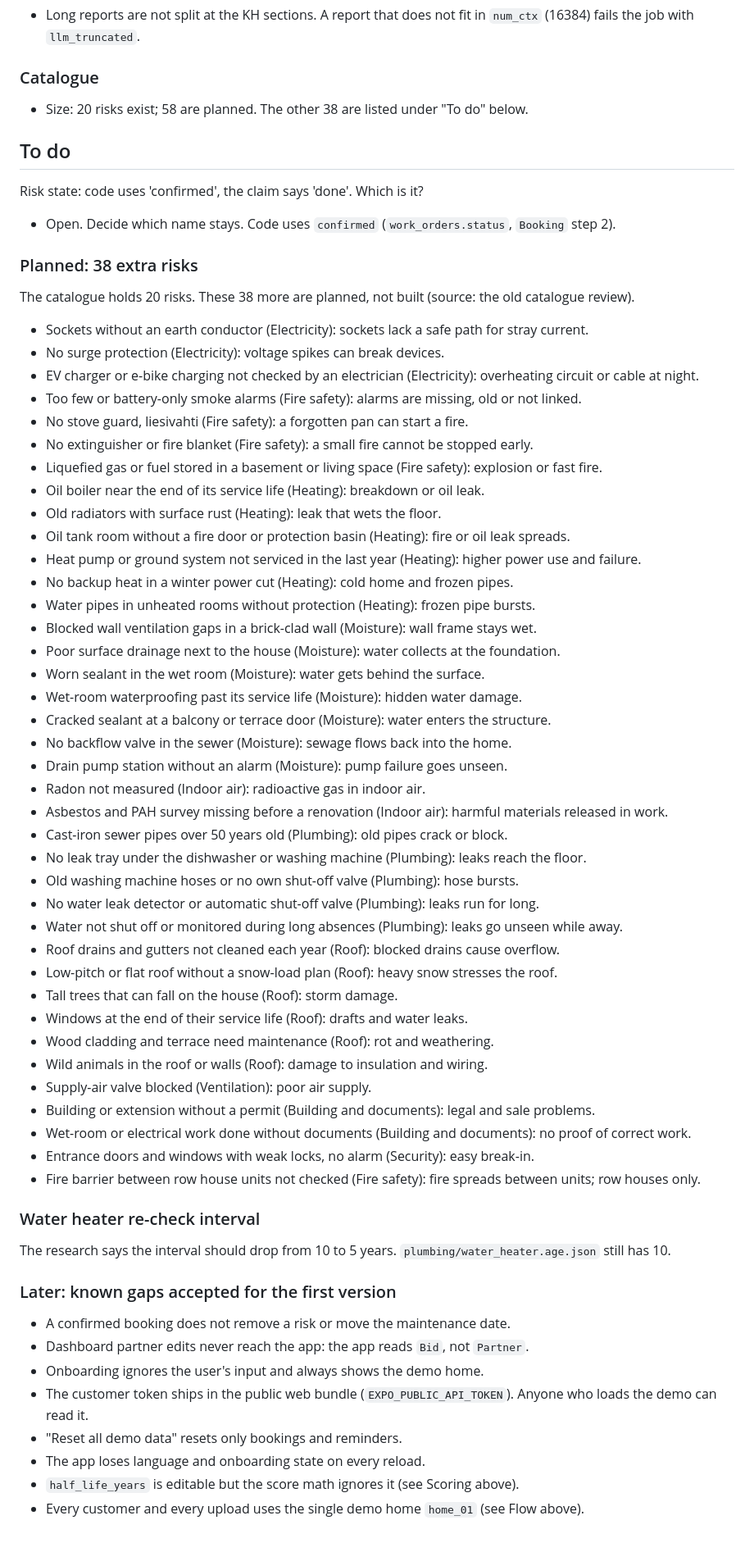
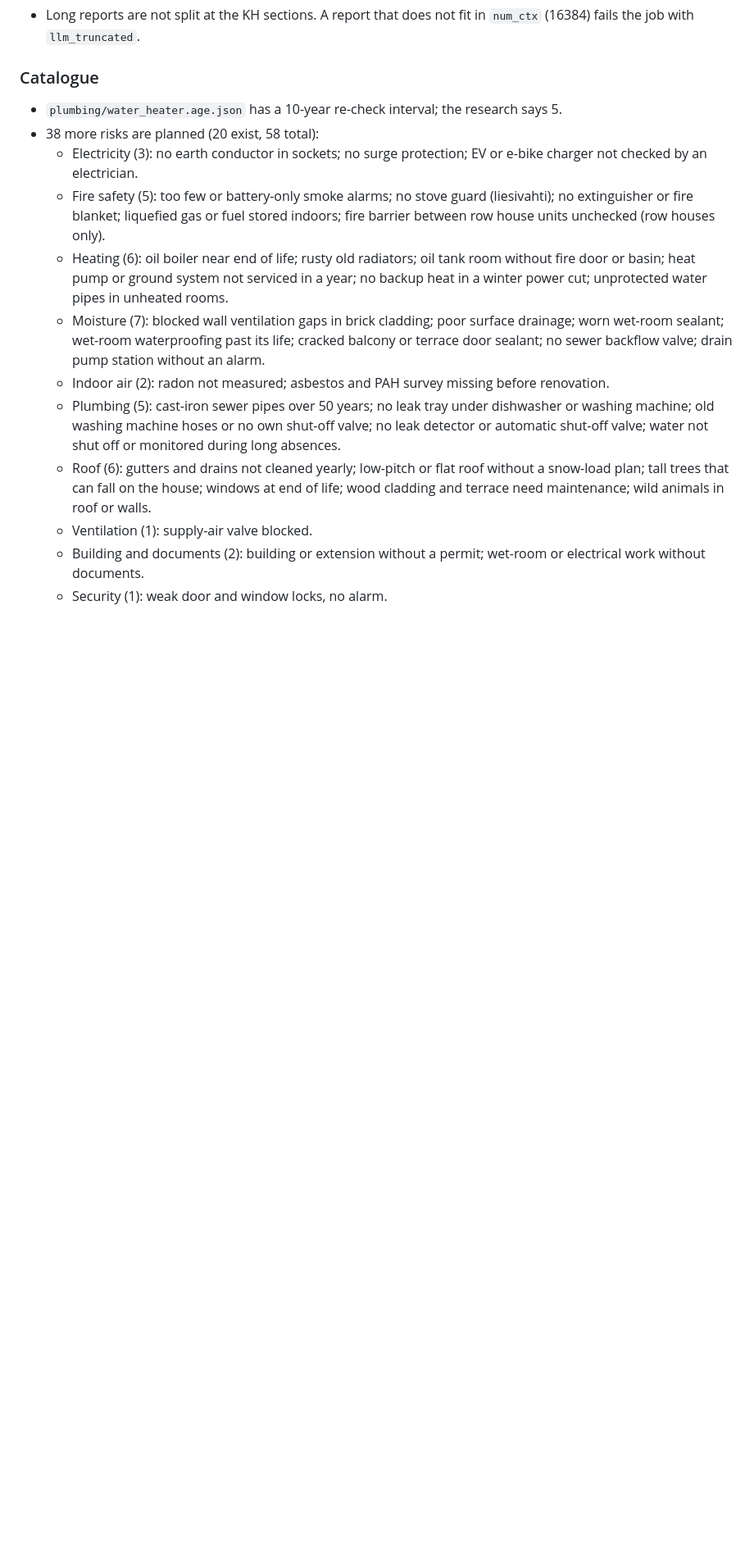
Before and after one commit to carbler1/IF-Ensurance, a Markdown page: STATUS.md, the part around one of its changes. Shown at 82% size. GitHub-like rendering; blank space fills up the shorter version.

Commit message:
docs(status): group and compact the to-do list

```diff
--- a/STATUS.md
+++ b/STATUS.md
@@ -102,68 +105,15 @@ Open:
 
 ### Catalogue
 
-- Size: 20 risks exist; 58 are planned. The other 38 are listed under "To do" below.
-
-## To do
-
-Risk state: code uses 'confirmed', the claim says 'done'. Which is it?
-
-- Open. Decide which name stays. Code uses `confirmed` (`work_orders.status`, `Booking` step 2).
-
-### Planned: 38 extra risks
-
-The catalogue holds 20 risks. These 38 more are planned, not built (source: the old catalogue review).
-
-- Sockets without an earth conductor (Electricity): sockets lack a safe path for stray current.
-- No surge protection (Electricity): voltage spikes can break devices.
-- EV charger or e-bike charging not checked by an electrician (Electricity): overheating circuit or cable at night.
-- Too few or battery-only smoke alarms (Fire safety): alarms are missing, old or not linked.
-- No stove guard, liesivahti (Fire safety): a forgotten pan can start a fire.
-- No extinguisher or fire blanket (Fire safety): a small fire cannot be stopped early.
-- Liquefied gas or fuel stored in a basement or living space (Fire safety): explosion or fast fire.
-- Oil boiler near the end of its service life (Heating): breakdown or oil leak.
-- Old radiators with surface rust (Heating): leak that wets the floor.
-- Oil tank room without a fire door or protection basin (Heating): fire or oil leak spreads.
-- Heat pump or ground system not serviced in the last year (Heating): higher power use and failure.
-- No backup heat in a winter power cut (Heating): cold home and frozen pipes.
-- Water pipes in unheated rooms without protection (Heating): frozen pipe bursts.
-- Blocked wall ventilation gaps in a brick-clad wall (Moisture): wall frame stays wet.
-- Poor surface drainage next to the house (Moisture): water collects at the foundation.
-- Worn sealant in the wet room (Moisture): water gets behind the surface.
-- Wet-room waterproofing past its service life (Moisture): hidden water damage.
-- Cracked sealant at a balcony or terrace door (Moisture): water enters the structure.
-- No backflow valve in the sewer (Moisture): sewage flows back into the home.
-- Drain pump station without an alarm (Moisture): pump failure goes unseen.
-- Radon not measured (Indoor air): radioactive gas in indoor air.
-- Asbestos and PAH survey missing before a renovation (Indoor air): harmful materials released in work.
-- Cast-iron sewer pipes over 50 years old (Plumbing): old pipes crack or block.
-- No leak tray under the dishwasher or washing machine (Plumbing): leaks reach the floor.
-- Old washing machine hoses or no own shut-off valve (Plumbing): hose bursts.
-- No water leak detector or automatic shut-off valve (Plumbing): leaks run for long.
-- Water not shut off or monitored during long absences (Plumbing): leaks go unseen while away.
-- Roof drains and gutters not cleaned each year (Roof): blocked drains cause overflow.
-- Low-pitch or flat roof without a snow-load plan (Roof): heavy snow stresses the roof.
-- Tall trees that can fall on the house (Roof): storm damage.
-- Windows at the end of their service life (Roof): drafts and water leaks.
-- Wood cladding and terrace need maintenance (Roof): rot and weathering.
-- Wild animals in the roof or walls (Roof): damage to insulation and wiring.
-- Supply-air valve blocked (Ventilation): poor air supply.
-- Building or extension without a permit (Building and documents): legal and sale problems.
-- Wet-room or electrical work done without documents (Building and documents): no proof of correct work.
-- Entrance doors and windows with weak locks, no alarm (Security): easy break-in.
-- Fire barrier between row house units not checked (Fire safety): fire spreads between units; row houses only.
-
-### Water heater re-check interval
-
-The research says the interval should drop from 10 to 5 years. `plumbing/water_heater.age.json` still has 10.
-
-### Later: known gaps accepted for the first version
-
-- A confirmed booking does not remove a risk or move the maintenance date.
-- Dashboard partner edits never reach the app: the app reads `Bid`, not `Partner`.
-- Onboarding ignores the user's input and always shows the demo home.
-- The customer token ships in the public web bundle (`EXPO_PUBLIC_API_TOKEN`). Anyone who loads the demo can read it.
-- "Reset all demo data" resets only bookings and reminders.
-- The app loses language and onboarding state on every reload.
-- `half_life_years` is editable but the score math ignores it (see Scoring above).
-- Every customer and every upload uses the single demo home `home_01` (see Flow above).
+- `plumbing/water_heater.age.json` has a 10-year re-check interval; the research says 5.
+- 38 more risks are planned (20 exist, 58 total):
+  - Electricity (3): no earth conductor in sockets; no surge protection; EV or e-bike charger not checked by an electrician.
+  - Fire safety (5): too few or battery-only smoke alarms; no stove guard (liesivahti); no extinguisher or fire blanket; liquefied gas or fuel stored indoors; fire barrier between row house units unchecked (row houses only).
+  - Heating (6): oil boiler near end of life; rusty old radiators; oil tank room without fire door or basin; heat pump or ground system not serviced in a year; no backup heat in a winter power cut; unprotected water pipes in unheated rooms.
+  - Moisture (7): blocked wall ventilation gaps in brick cladding; poor surface drainage; worn wet-room sealant; wet-room waterproofing past its life; cracked balcony or terrace door sealant; no sewer backflow valve; drain pump station without an alarm.
+  - Indoor air (2): radon not measured; asbestos and PAH survey missing before renovation.
+  - Plumbing (5): cast-iron sewer pipes over 50 years; no leak tray under dishwasher or washing machine; old washing machine hoses or no own shut-off valve; no leak detector or automatic shut-off valve; water not shut off or monitored during long absences.
+  - Roof (6): gutters and drains not cleaned yearly; low-pitch or flat roof without a snow-load plan; tall trees that can fall on the house; windows at end of life; wood cladding and terrace need maintenance; wild animals in roof or walls.
+  - Ventilation (1): supply-air valve blocked.
+  - Building and documents (2): building or extension without a permit; wet-room or electrical work without documents.
+  - Security (1): weak door and window locks, no alarm.
```
Also changed, not shown: other parts of STATUS.md (+23 -20 lines).
